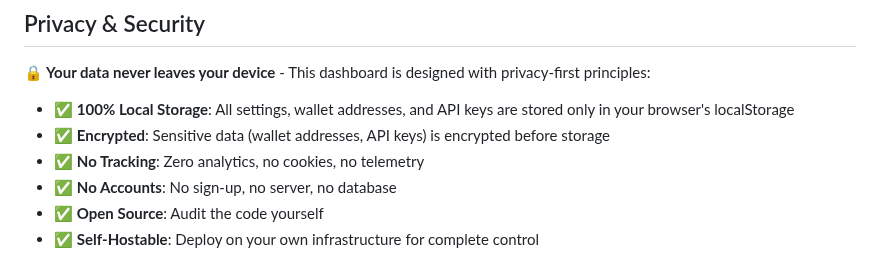
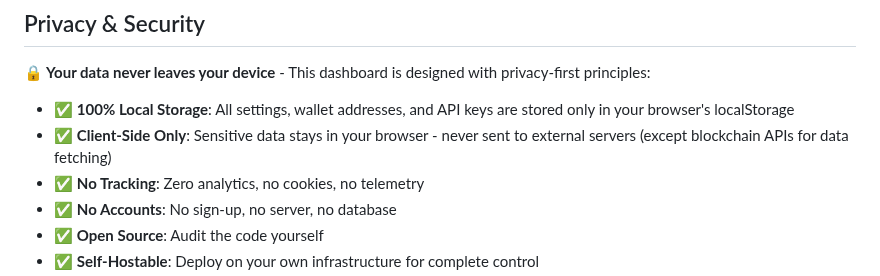
Before and after one commit to 0x-light/lightdashboard, a Markdown page: README.md, the part around the change. Drawn GitHub-style.

```diff
--- a/README.md
+++ b/README.md
@@ -106,7 +106,7 @@ All settings are stored in `localStorage` and persist across sessions:
 **🔒 Your data never leaves your device** - This dashboard is designed with privacy-first principles:
 
 - ✅ **100% Local Storage**: All settings, wallet addresses, and API keys are stored only in your browser's localStorage
-- ✅ **Encrypted**: Sensitive data (wallet addresses, API keys) is encrypted before storage
+- ✅ **Client-Side Only**: Sensitive data stays in your browser - never sent to external servers (except blockchain APIs for data fetching)
 - ✅ **No Tracking**: Zero analytics, no cookies, no telemetry
 - ✅ **No Accounts**: No sign-up, no server, no database
 - ✅ **Open Source**: Audit the code yourself
```
